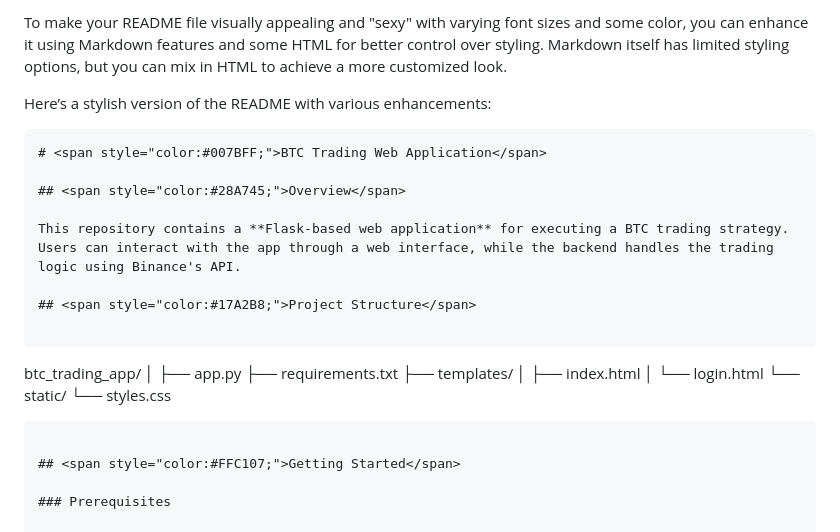
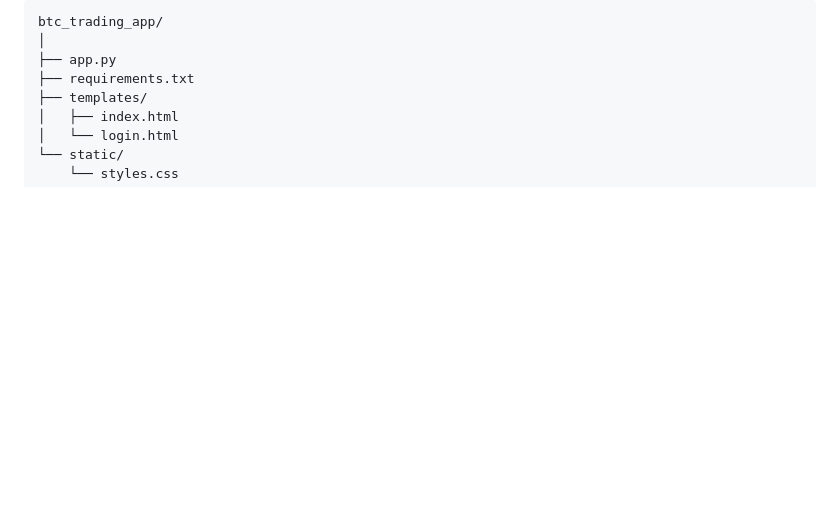
Before and after one commit to GeraldNdlovu/cryptoprunningbot, a Markdown page: README.md, the part around the change. GitHub-like rendering; blank space fills up the shorter version.

````diff
--- a/README.md
+++ b/README.md
@@ -1,16 +1,4 @@
 
-To make your README file visually appealing and "sexy" with varying font sizes and some color, you can enhance it using Markdown features and some HTML for better control over styling. Markdown itself has limited styling options, but you can mix in HTML to achieve a more customized look.
-
-Here’s a stylish version of the README with various enhancements:
-
-```markdown
-# <span style="color:#007BFF;">BTC Trading Web Application</span>
-
-## <span style="color:#28A745;">Overview</span>
-
-This repository contains a **Flask-based web application** for executing a BTC trading strategy. Users can interact with the app through a web interface, while the backend handles the trading logic using Binance's API.
-
-## <span style="color:#17A2B8;">Project Structure</span>
 
 ```
 btc_trading_app/
````
